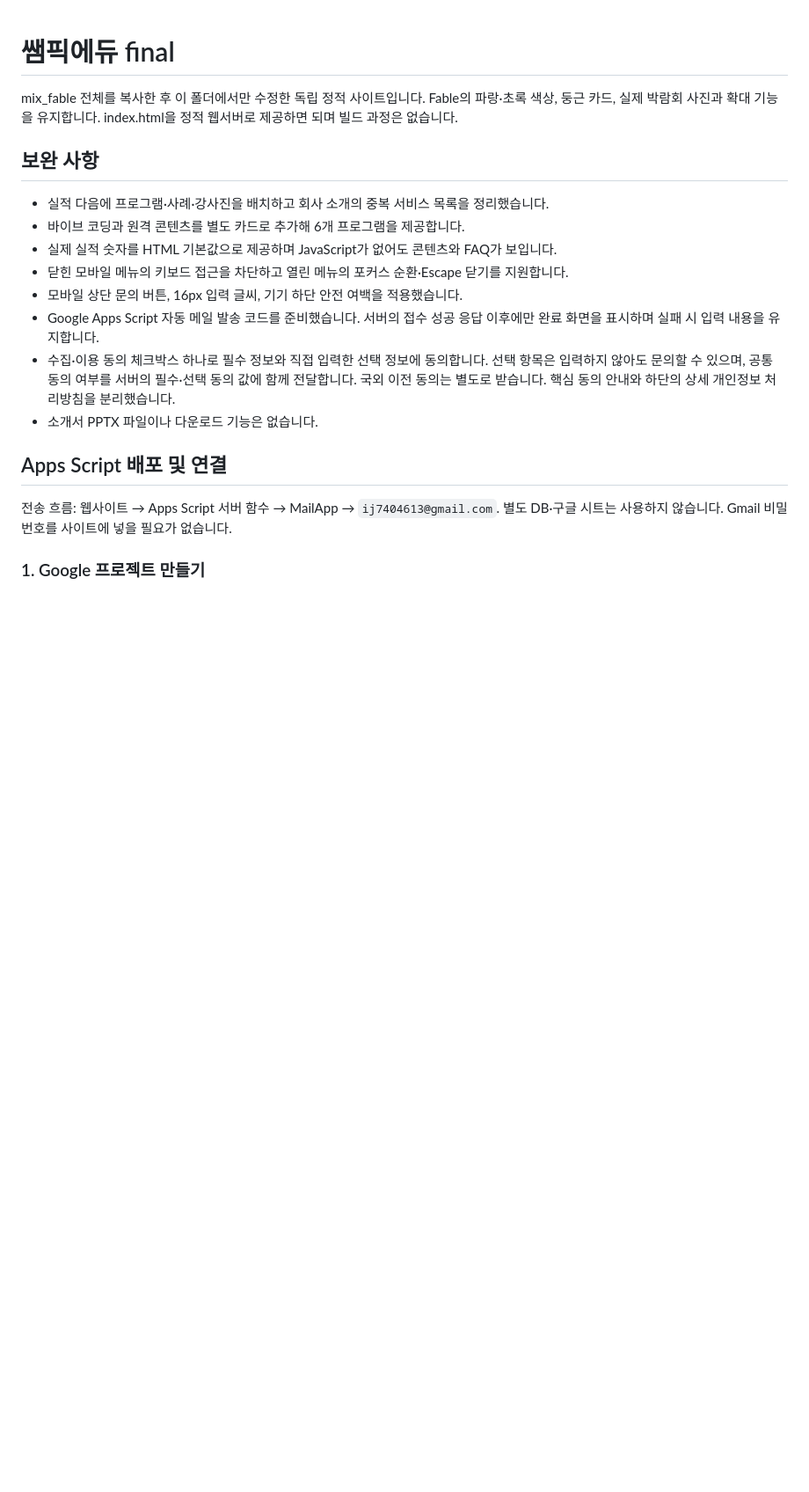
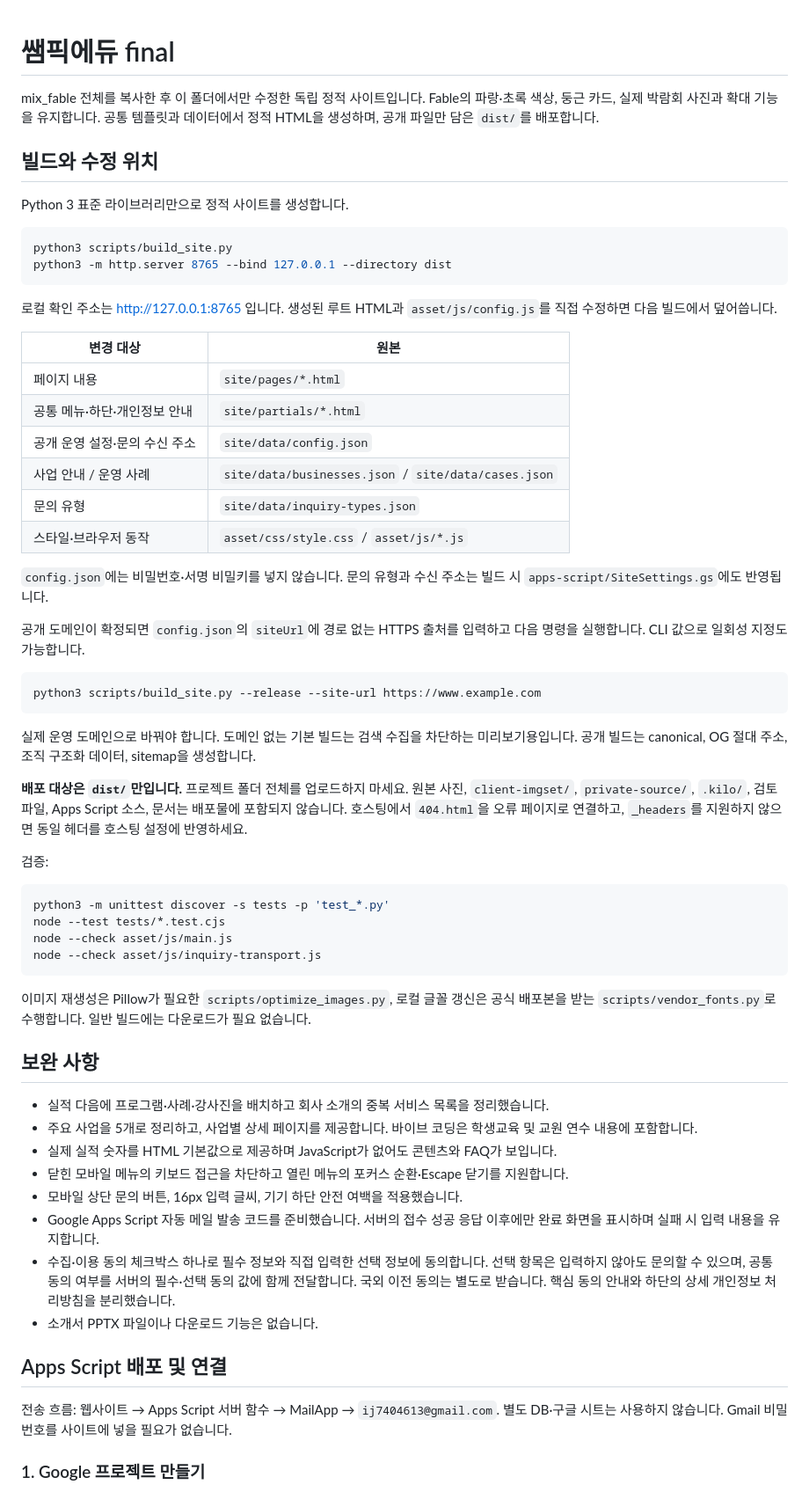
Before and after one commit to daechiDavid/ssampick, a Markdown page: README.md, the part around one of its changes. Shown at 88% size. Rendered like a GitHub page; blank space fills up the shorter version.

Commit message:
docs: 빌드·배포·Apps Script 재배포 절차 및 개선 내역
Co-authored-by: Cursor <cursoragent@cursor.com>

````diff
--- a/README.md
+++ b/README.md
@@ -1,10 +1,53 @@
 # 쌤픽에듀 final
 
-mix_fable 전체를 복사한 후 이 폴더에서만 수정한 독립 정적 사이트입니다. Fable의 파랑·초록 색상, 둥근 카드, 실제 박람회 사진과 확대 기능을 유지합니다. index.html을 정적 웹서버로 제공하면 되며 빌드 과정은 없습니다.
+mix_fable 전체를 복사한 후 이 폴더에서만 수정한 독립 정적 사이트입니다. Fable의 파랑·초록 색상, 둥근 카드, 실제 박람회 사진과 확대 기능을 유지합니다. 공통 템플릿과 데이터에서 정적 HTML을 생성하며, 공개 파일만 담은 `dist/`를 배포합니다.
+
+## 빌드와 수정 위치
+
+Python 3 표준 라이브러리만으로 정적 사이트를 생성합니다.
+
+```sh
+python3 scripts/build_site.py
+python3 -m http.server 8765 --bind 127.0.0.1 --directory dist
+```
+
+로컬 확인 주소는 http://127.0.0.1:8765 입니다. 생성된 루트 HTML과 `asset/js/config.js`를 직접 수정하면 다음 빌드에서 덮어씁니다.
+
+| 변경 대상 | 원본 |
+| --- | --- |
+| 페이지 내용 | `site/pages/*.html` |
+| 공통 메뉴·하단·개인정보 안내 | `site/partials/*.html` |
+| 공개 운영 설정·문의 수신 주소 | `site/data/config.json` |
+| 사업 안내 / 운영 사례 | `site/data/businesses.json` / `site/data/cases.json` |
+| 문의 유형 | `site/data/inquiry-types.json` |
+| 스타일·브라우저 동작 | `asset/css/style.css` / `asset/js/*.js` |
+
+`config.json`에는 비밀번호·서명 비밀키를 넣지 않습니다. 문의 유형과 수신 주소는 빌드 시 `apps-script/SiteSettings.gs`에도 반영됩니다.
+
+공개 도메인이 확정되면 `config.json`의 `siteUrl`에 경로 없는 HTTPS 출처를 입력하고 다음 명령을 실행합니다. CLI 값으로 일회성 지정도 가능합니다.
+
+```sh
+python3 scripts/build_site.py --release --site-url https://www.example.com
+```
+
+실제 운영 도메인으로 바꿔야 합니다. 도메인 없는 기본 빌드는 검색 수집을 차단하는 미리보기용입니다. 공개 빌드는 canonical, OG 절대 주소, 조직 구조화 데이터, sitemap을 생성합니다.
+
+**배포 대상은 `dist/`만입니다.** 프로젝트 폴더 전체를 업로드하지 마세요. 원본 사진, `client-imgset/`, `private-source/`, `.kilo/`, 검토 파일, Apps Script 소스, 문서는 배포물에 포함되지 않습니다. 호스팅에서 `404.html`을 오류 페이지로 연결하고, `_headers`를 지원하지 않으면 동일 헤더를 호스팅 설정에 반영하세요.
+
+검증:
+
+```sh
+python3 -m unittest discover -s tests -p 'test_*.py'
+node --test tests/*.test.cjs
+node --check asset/js/main.js
+node --check asset/js/inquiry-transport.js
+```
+
+이미지 재생성은 Pillow가 필요한 `scripts/optimize_images.py`, 로컬 글꼴 갱신은 공식 배포본을 받는 `scripts/vendor_fonts.py`로 수행합니다. 일반 빌드에는 다운로드가 필요 없습니다.
 
 ## 보완 사항
 - 실적 다음에 프로그램·사례·강사진을 배치하고 회사 소개의 중복 서비스 목록을 정리했습니다.
-- 바이브 코딩과 원격 콘텐츠를 별도 카드로 추가해 6개 프로그램을 제공합니다.
+- 주요 사업을 5개로 정리하고, 사업별 상세 페이지를 제공합니다. 바이브 코딩은 학생교육 및 교원 연수 내용에 포함합니다.
 - 실제 실적 숫자를 HTML 기본값으로 제공하며 JavaScript가 없어도 콘텐츠와 FAQ가 보입니다.
 - 닫힌 모바일 메뉴의 키보드 접근을 차단하고 열린 메뉴의 포커스 순환·Escape 닫기를 지원합니다.
 - 모바일 상단 문의 버튼, 16px 입력 글씨, 기기 하단 안전 여백을 적용했습니다.
````
Also changed, not shown: other parts of README.md (+27 -7 lines), IMPROVEMENTS.md (added, +61 -0 lines).
